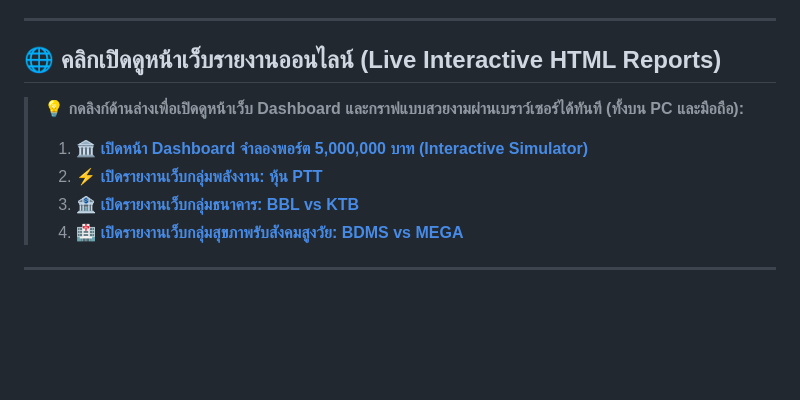
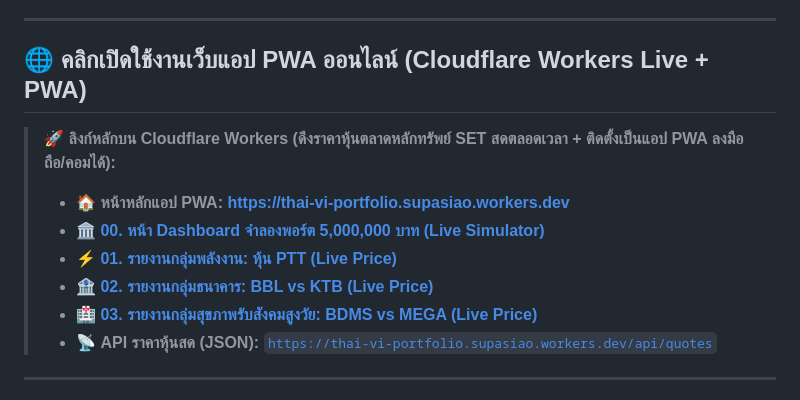
Before and after one commit to supasiao7896TH/THAI-VI-PORTFOLIO, a Markdown page: README.md, the part around the change. Drawn GitHub-style; blank space fills up the shorter version.

Commit message:
docs(readme): add live Cloudflare Workers PWA URLs

```diff
--- a/README.md
+++ b/README.md
@@ -7,13 +7,15 @@
 
 ---
 
-## 🌐 คลิกเปิดดูหน้าเว็บรายงานออนไลน์ (Live Interactive HTML Reports)
+## 🌐 คลิกเปิดใช้งานเว็บแอป PWA ออนไลน์ (Cloudflare Workers Live + PWA)
 
-> **💡 กดลิงก์ด้านล่างเพื่อเปิดดูหน้าเว็บ Dashboard และกราฟแบบสวยงามผ่านเบราว์เซอร์ได้ทันที (ทั้งบน PC และมือถือ):**
-> 1. 🏛️ **[เปิดหน้า Dashboard จำลองพอร์ต 5,000,000 บาท (Interactive Simulator)](https://supasiao7896th.github.io/THAI-VI-PORTFOLIO/reports/00_Master_Portfolio_5M_Blueprint.html)**
-> 2. ⚡ **[เปิดรายงานเว็บกลุ่มพลังงาน: หุ้น PTT](https://supasiao7896th.github.io/THAI-VI-PORTFOLIO/reports/01_Energy_PTT_VI_Report.html)**
-> 3. 🏦 **[เปิดรายงานเว็บกลุ่มธนาคาร: BBL vs KTB](https://supasiao7896th.github.io/THAI-VI-PORTFOLIO/reports/02_Bank_BBL_vs_KTB_VI_Report.html)**
-> 4. 🏥 **[เปิดรายงานเว็บกลุ่มสุขภาพรับสังคมสูงวัย: BDMS vs MEGA](https://supasiao7896th.github.io/THAI-VI-PORTFOLIO/reports/03_Health_BDMS_vs_MEGA_VI_Report.html)**
+> **🚀 ลิงก์หลักบน Cloudflare Workers (ดึงราคาหุ้นตลาดหลักทรัพย์ SET สดตลอดเวลา + ติดตั้งเป็นแอป PWA ลงมือถือ/คอมได้):**
+> - 🏠 **หน้าหลักแอป PWA:** **[https://thai-vi-portfolio.supasiao.workers.dev](https://thai-vi-portfolio.supasiao.workers.dev)**
+> - 🏛️ **[00. หน้า Dashboard จำลองพอร์ต 5,000,000 บาท (Live Simulator)](https://thai-vi-portfolio.supasiao.workers.dev/reports/00_Master_Portfolio_5M_Blueprint.html)**
+> - ⚡ **[01. รายงานกลุ่มพลังงาน: หุ้น PTT (Live Price)](https://thai-vi-portfolio.supasiao.workers.dev/reports/01_Energy_PTT_VI_Report.html)**
+> - 🏦 **[02. รายงานกลุ่มธนาคาร: BBL vs KTB (Live Price)](https://thai-vi-portfolio.supasiao.workers.dev/reports/02_Bank_BBL_vs_KTB_VI_Report.html)**
+> - 🏥 **[03. รายงานกลุ่มสุขภาพรับสังคมสูงวัย: BDMS vs MEGA (Live Price)](https://thai-vi-portfolio.supasiao.workers.dev/reports/03_Health_BDMS_vs_MEGA_VI_Report.html)**
+> - 📡 **API ราคาหุ้นสด (JSON):** [`https://thai-vi-portfolio.supasiao.workers.dev/api/quotes`](https://thai-vi-portfolio.supasiao.workers.dev/api/quotes)
 
 ---
 
```
